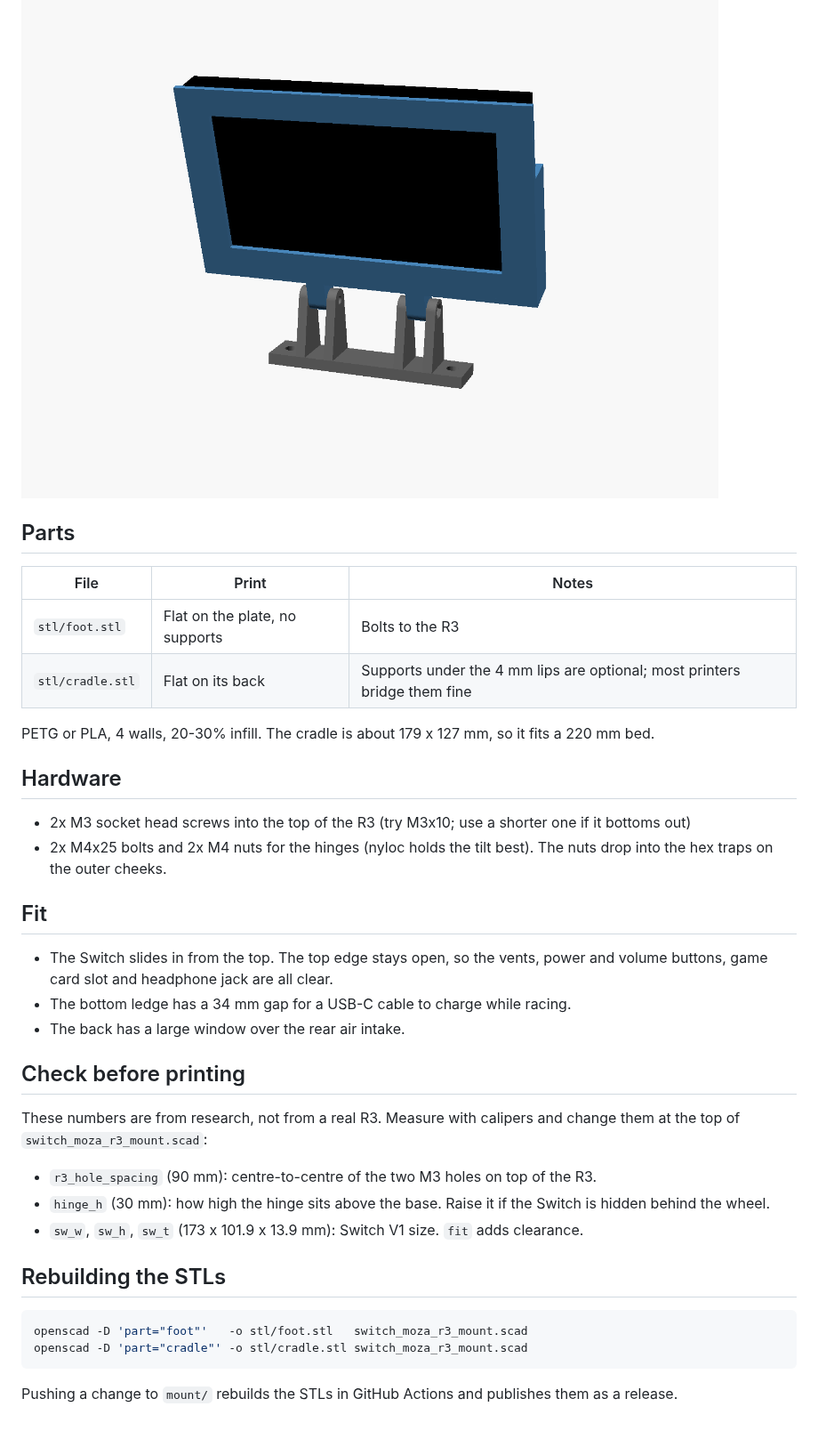
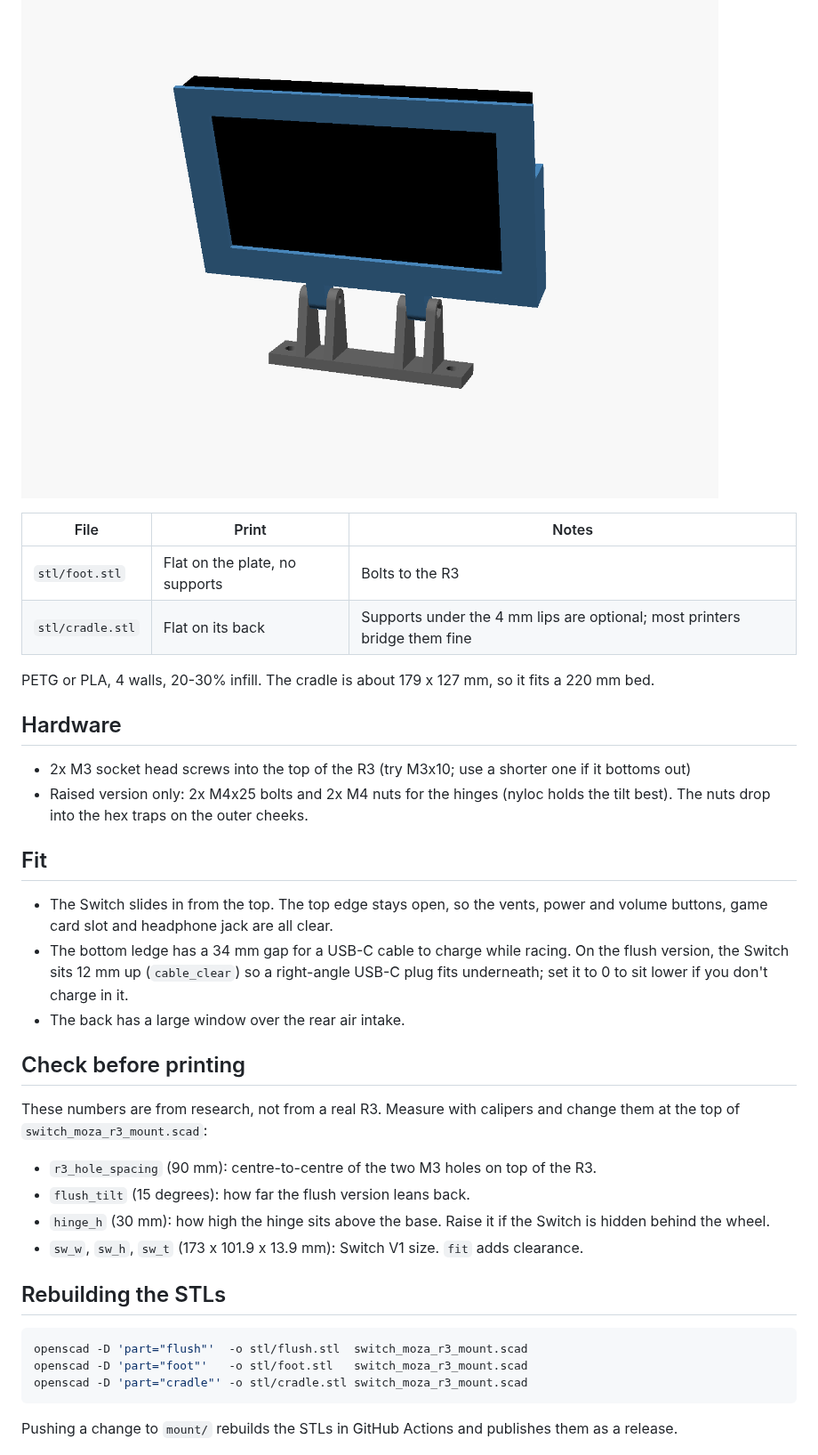
Before and after one commit to CapsIsCapin09/switch-simdash, a Markdown page: mount/README.md, the part around one of its changes. Shown at 89% size. Drawn GitHub-style; blank space fills up the shorter version.

````diff
--- a/mount/README.md
+++ b/mount/README.md
@@ -6,8 +22,6 @@ mounts go. The tilt is adjustable.
 
 ![Front](images/assembly.png)
 ![Back](images/assembly_back.png)
-
-## Parts
 
 | File | Print | Notes |
 | --- | --- | --- |
@@ -19,12 +33,12 @@ PETG or PLA, 4 walls, 20-30% infill. The cradle is about 179 x 127 mm, so it fit
 ## Hardware
 
 - 2x M3 socket head screws into the top of the R3 (try M3x10; use a shorter one if it bottoms out)
-- 2x M4x25 bolts and 2x M4 nuts for the hinges (nyloc holds the tilt best). The nuts drop into the hex traps on the outer cheeks.
+- Raised version only: 2x M4x25 bolts and 2x M4 nuts for the hinges (nyloc holds the tilt best). The nuts drop into the hex traps on the outer cheeks.
 
 ## Fit
 
 - The Switch slides in from the top. The top edge stays open, so the vents, power and volume buttons, game card slot and headphone jack are all clear.
-- The bottom ledge has a 34 mm gap for a USB-C cable to charge while racing.
+- The bottom ledge has a 34 mm gap for a USB-C cable to charge while racing. On the flush version, the Switch sits 12 mm up (`cable_clear`) so a right-angle USB-C plug fits underneath; set it to 0 to sit lower if you don't charge in it.
 - The back has a large window over the rear air intake.
 
 ## Check before printing
@@ -33,12 +47,14 @@ These numbers are from research, not from a real R3. Measure with calipers and
 change them at the top of `switch_moza_r3_mount.scad`:
 
 - `r3_hole_spacing` (90 mm): centre-to-centre of the two M3 holes on top of the R3.
+- `flush_tilt` (15 degrees): how far the flush version leans back.
 - `hinge_h` (30 mm): how high the hinge sits above the base. Raise it if the Switch is hidden behind the wheel.
 - `sw_w`, `sw_h`, `sw_t` (173 x 101.9 x 13.9 mm): Switch V1 size. `fit` adds clearance.
 
 ## Rebuilding the STLs
 
 ```sh
+openscad -D 'part="flush"'  -o stl/flush.stl  switch_moza_r3_mount.scad
 openscad -D 'part="foot"'   -o stl/foot.stl   switch_moza_r3_mount.scad
 openscad -D 'part="cradle"' -o stl/cradle.stl switch_moza_r3_mount.scad
 ```
````
Also changed, not shown: other parts of mount/README.md (+17 -1 lines), mount/images/cradle.png (deleted), mount/images/flush.png (added), mount/images/flush_assembly.png (added), mount/images/foot.png (deleted), 5 other files.
